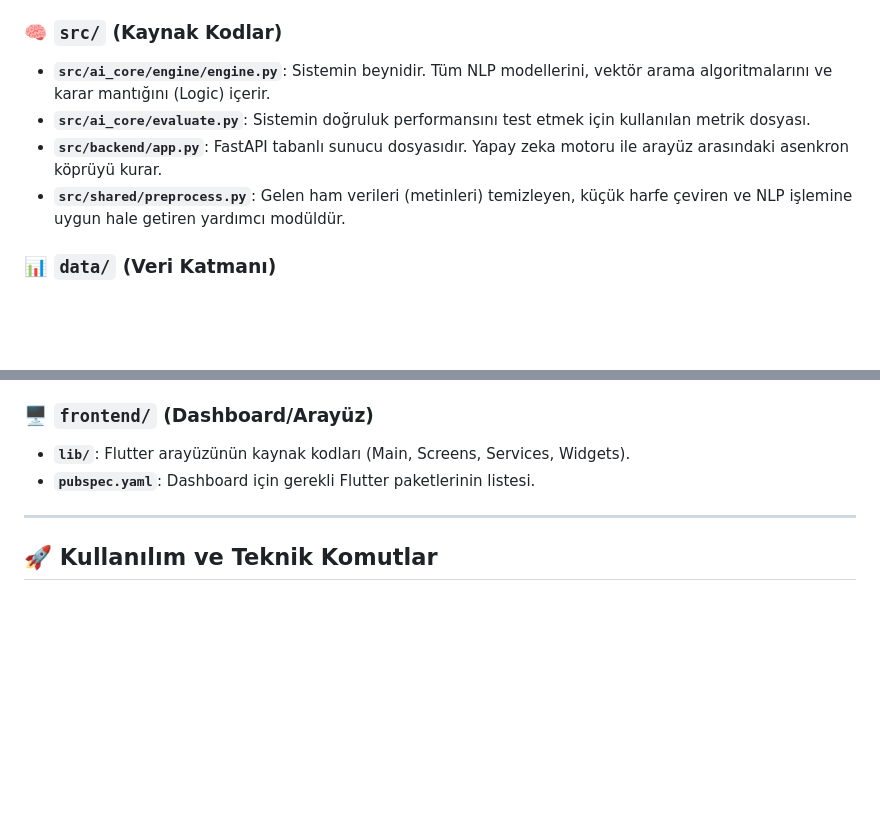
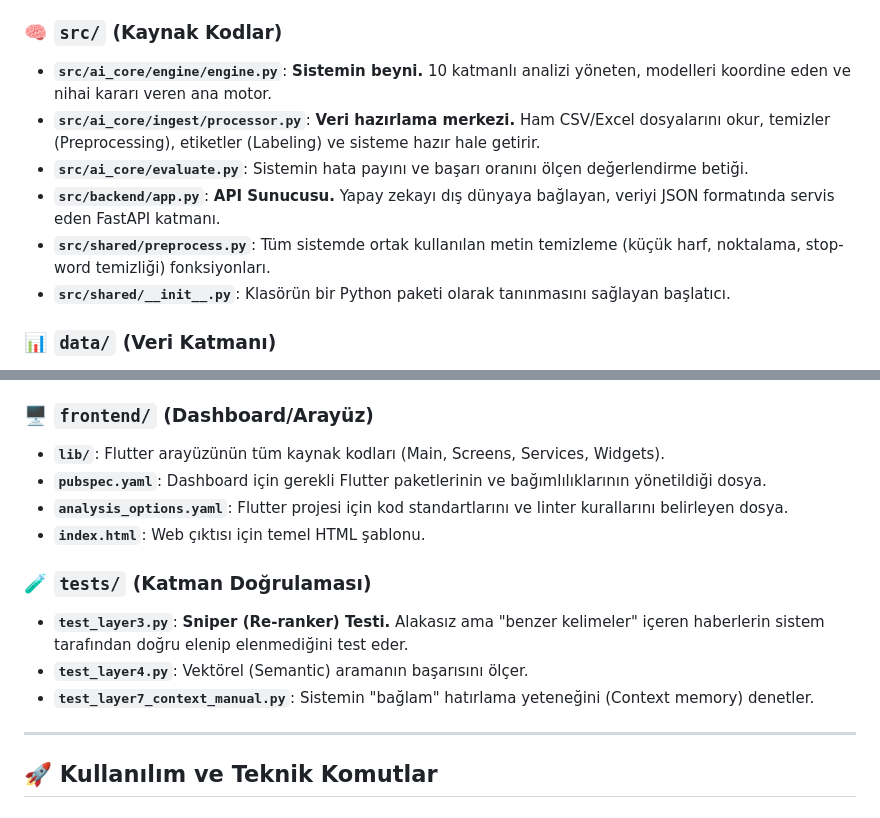
Before and after one commit to ETU-Digital-Design-Lab/bsc-2026-group-5-kizilelmai-news-verifier, a Markdown page: README.md, 2 parts joined by grey strips. GitHub-like rendering; blank space fills up the shorter version.

```diff
--- a/README.md
+++ b/README.md
@@ -55,10 +55,12 @@ Projenin tüm bileşenlerinin ne işe yaradığı aşağıda detaylandırılmı
 *   **`ROADMAP.md`**: Projenin gelecek vizyonu ve geliştirilecek özellikler listesi.
 
 ### 🧠 `src/` (Kaynak Kodlar)
-*   **`src/ai_core/engine/engine.py`**: Sistemin beynidir. Tüm NLP modellerini, vektör arama algoritmalarını ve karar mantığını (Logic) içerir.
-*   **`src/ai_core/evaluate.py`**: Sistemin doğruluk performansını test etmek için kullanılan metrik dosyası.
-*   **`src/backend/app.py`**: FastAPI tabanlı sunucu dosyasıdır. Yapay zeka motoru ile arayüz arasındaki asenkron köprüyü kurar.
-*   **`src/shared/preprocess.py`**: Gelen ham verileri (metinleri) temizleyen, küçük harfe çeviren ve NLP işlemine uygun hale getiren yardımcı modüldür.
+*   **`src/ai_core/engine/engine.py`**: **Sistemin beyni.** 10 katmanlı analizi yöneten, modelleri koordine eden ve nihai kararı veren ana motor.
+*   **`src/ai_core/ingest/processor.py`**: **Veri hazırlama merkezi.** Ham CSV/Excel dosyalarını okur, temizler (Preprocessing), etiketler (Labeling) ve sisteme hazır hale getirir.
+*   **`src/ai_core/evaluate.py`**: Sistemin hata payını ve başarı oranını ölçen değerlendirme betiği.
+*   **`src/backend/app.py`**: **API Sunucusu.** Yapay zekayı dış dünyaya bağlayan, veriyi JSON formatında servis eden FastAPI katmanı.
+*   **`src/shared/preprocess.py`**: Tüm sistemde ortak kullanılan metin temizleme (küçük harf, noktalama, stop-word temizliği) fonksiyonları.
+*   **`src/shared/__init__.py`**: Klasörün bir Python paketi olarak tanınmasını sağlayan başlatıcı.
 
 ### 📊 `data/` (Veri Katmanı)
 *   **`data/processed/egitim_verisi_final.csv`**: Sistemin temel bilgi birikimini oluşturan ana haber veri seti.
@@ -70,8 +72,15 @@ Projenin tüm bileşenlerinin ne işe yaradığı aşağıda detaylandırılmı
 *   **`download_models.py`**: Gerekli NLP modellerini yerel dizine indiren kurulum yardımcısı.
 
 ### 🖥️ `frontend/` (Dashboard/Arayüz)
-*   **`lib/`**: Flutter arayüzünün kaynak kodları (Main, Screens, Services, Widgets).
-*   **`pubspec.yaml`**: Dashboard için gerekli Flutter paketlerinin listesi.
+*   **`lib/`**: Flutter arayüzünün tüm kaynak kodları (Main, Screens, Services, Widgets).
+*   **`pubspec.yaml`**: Dashboard için gerekli Flutter paketlerinin ve bağımlılıklarının yönetildiği dosya.
+*   **`analysis_options.yaml`**: Flutter projesi için kod standartlarını ve linter kurallarını belirleyen dosya.
+*   **`index.html`**: Web çıktısı için temel HTML şablonu.
+
+### 🧪 `tests/` (Katman Doğrulaması)
+*   **`test_layer3.py`**: **Sniper (Re-ranker) Testi.** Alakasız ama "benzer kelimeler" içeren haberlerin sistem tarafından doğru elenip elenmediğini test eder.
+*   **`test_layer4.py`**: Vektörel (Semantic) aramanın başarısını ölçer.
+*   **`test_layer7_context_manual.py`**: Sistemin "bağlam" hatırlama yeteneğini (Context memory) denetler.
 
 ---
 
```
Also changed, not shown: other parts of README.md (+30 -1 lines).
